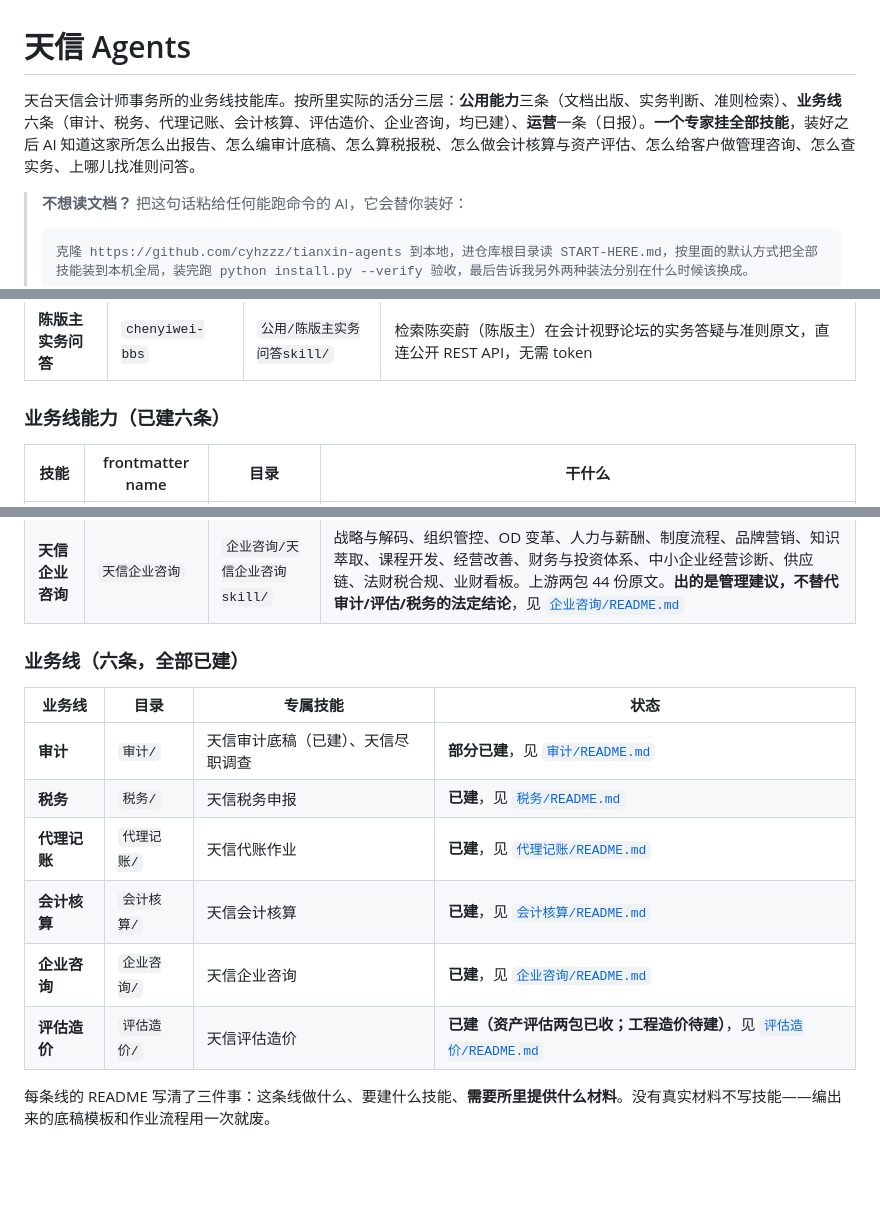
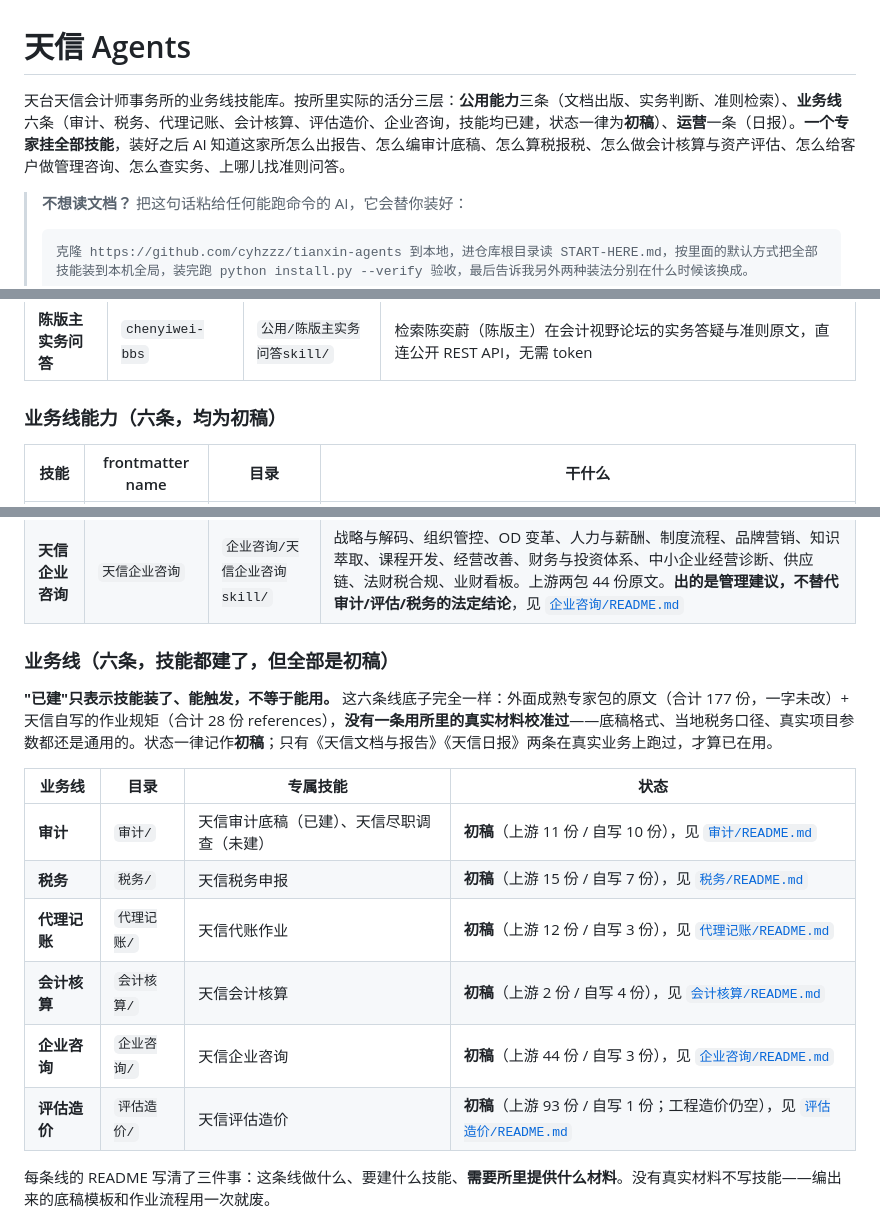
Before and after one commit to cyhzzz/tianxin-agents, a Markdown page: README.md, 3 parts joined by grey strips. GitHub-like rendering; blank space fills up the shorter version.

Commit message:
统一状态口径：六条业务线全部是初稿，均系吸收外部专家原文未校准
- README：业务线表状态一律改「初稿」，标注各上游份数与自写份数；加「已建≠能用」说明
- AGENTS.md 新增 §3.3：已建/初稿/已在用三词定义，禁止按收多收少给业务线分档
- START-HERE：标题口径同步

```diff
--- a/README.md
+++ b/README.md
@@ -1,6 +1,6 @@
 # 天信 Agents
 
-天台天信会计师事务所的业务线技能库。按所里实际的活分三层：**公用能力**三条（文档出版、实务判断、准则检索）、**业务线**六条（审计、税务、代理记账、会计核算、评估造价、企业咨询，均已建）、**运营**一条（日报）。**一个专家挂全部技能**，装好之后 AI 知道这家所怎么出报告、怎么编审计底稿、怎么算税报税、怎么做会计核算与资产评估、怎么给客户做管理咨询、怎么查实务、上哪儿找准则问答。
+天台天信会计师事务所的业务线技能库。按所里实际的活分三层：**公用能力**三条（文档出版、实务判断、准则检索）、**业务线**六条（审计、税务、代理记账、会计核算、评估造价、企业咨询，技能均已建，状态一律为**初稿**）、**运营**一条（日报）。**一个专家挂全部技能**，装好之后 AI 知道这家所怎么出报告、怎么编审计底稿、怎么算税报税、怎么做会计核算与资产评估、怎么给客户做管理咨询、怎么查实务、上哪儿找准则问答。
 
 > **不想读文档？** 把这句话粘给任何能跑命令的 AI，它会替你装好：
 >
@@ -25,7 +25,7 @@
 | **天信实务知识库** | `tianxin-shiwu-kb` | `公用/天信实务知识库skill/` | 12 张实务能力卡：CAS14 收入、小企业准则适用、审计四程序、监管处罚、税务实务、政府补助、资产减值、差错更正、年报审计 SOP |
 | **陈版主实务问答** | `chenyiwei-bbs` | `公用/陈版主实务问答skill/` | 检索陈奕蔚（陈版主）在会计视野论坛的实务答疑与准则原文，直连公开 REST API，无需 token |
 
-### 业务线能力（已建六条）
+### 业务线能力（六条，均为初稿）
 
 | 技能 | frontmatter name | 目录 | 干什么 |
 |---|---|---|---|
@@ -36,16 +36,18 @@
 | **天信评估造价** | `天信评估造价` | `评估造价/天信评估造价skill/` | 评估方法选型 → 企业价值/不动产/设备/无形资产评估 → 价值类型 → 参数校准 → 现场核查 → 报告撰写与审核 → 准则原文检索与依据时效核查。上游两包 96 份原文（含中评协准则全文 59 份）。**工程造价仍空**，见 [`评估造价/README.md`](评估造价/README.md) |
 | **天信企业咨询** | `天信企业咨询` | `企业咨询/天信企业咨询skill/` | 战略与解码、组织管控、OD 变革、人力与薪酬、制度流程、品牌营销、知识萃取、课程开发、经营改善、财务与投资体系、中小企业经营诊断、供应链、法财税合规、业财看板。上游两包 44 份原文。**出的是管理建议，不替代审计/评估/税务的法定结论**，见 [`企业咨询/README.md`](企业咨询/README.md) |
 
-### 业务线（六条，全部已建）
+### 业务线（六条，技能都建了，但全部是初稿）
+
+**"已建"只表示技能装了、能触发，不等于能用。** 这六条线底子完全一样：外面成熟专家包的原文（合计 177 份，一字未改）+ 天信自写的作业规矩（合计 28 份 references），**没有一条用所里的真实材料校准过**——底稿格式、当地税务口径、真实项目参数都还是通用的。状态一律记作**初稿**；只有《天信文档与报告》《天信日报》两条在真实业务上跑过，才算已在用。
 
 | 业务线 | 目录 | 专属技能 | 状态 |
 |---|---|---|---|
-| **审计** | `审计/` | 天信审计底稿（已建）、天信尽职调查 | **部分已建**，见 [`审计/README.md`](审计/README.md) |
-| **税务** | `税务/` | 天信税务申报 | **已建**，见 [`税务/README.md`](税务/README.md) |
-| **代理记账** | `代理记账/` | 天信代账作业 | **已建**，见 [`代理记账/README.md`](代理记账/README.md) |
-| **会计核算** | `会计核算/` | 天信会计核算 | **已建**，见 [`会计核算/README.md`](会计核算/README.md) |
-| **企业咨询** | `企业咨询/` | 天信企业咨询 | **已建**，见 [`企业咨询/README.md`](企业咨询/README.md) |
-| **评估造价** | `评估造价/` | 天信评估造价 | **已建（资产评估两包已收；工程造价待建）**，见 [`评估造价/README.md`](评估造价/README.md) |
+| **审计** | `审计/` | 天信审计底稿（已建）、天信尽职调查（未建） | **初稿**（上游 11 份 / 自写 10 份），见 [`审计/README.md`](审计/README.md) |
+| **税务** | `税务/` | 天信税务申报 | **初稿**（上游 15 份 / 自写 7 份），见 [`税务/README.md`](税务/README.md) |
+| **代理记账** | `代理记账/` | 天信代账作业 | **初稿**（上游 12 份 / 自写 3 份），见 [`代理记账/README.md`](代理记账/README.md) |
+| **会计核算** | `会计核算/` | 天信会计核算 | **初稿**（上游 2 份 / 自写 4 份），见 [`会计核算/README.md`](会计核算/README.md) |
+| **企业咨询** | `企业咨询/` | 天信企业咨询 | **初稿**（上游 44 份 / 自写 3 份），见 [`企业咨询/README.md`](企业咨询/README.md) |
+| **评估造价** | `评估造价/` | 天信评估造价 | **初稿**（上游 93 份 / 自写 1 份；工程造价仍空），见 [`评估造价/README.md`](评估造价/README.md) |
 
 每条线的 README 写清了三件事：这条线做什么、要建什么技能、**需要所里提供什么材料**。没有真实材料不写技能——编出来的底稿模板和作业流程用一次就废。
 
```
Also changed, not shown: AGENTS.md (+16 -0 lines), START-HERE.md (+1 -1 lines).
